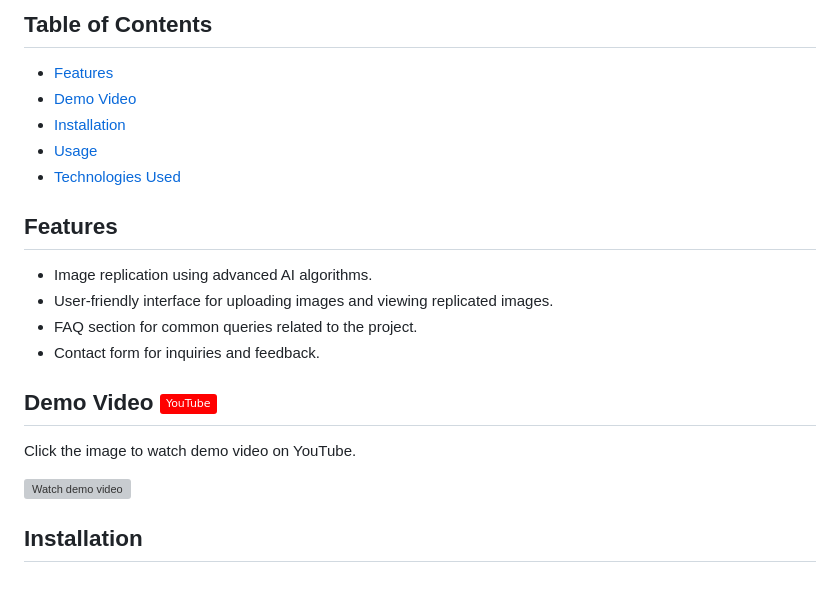
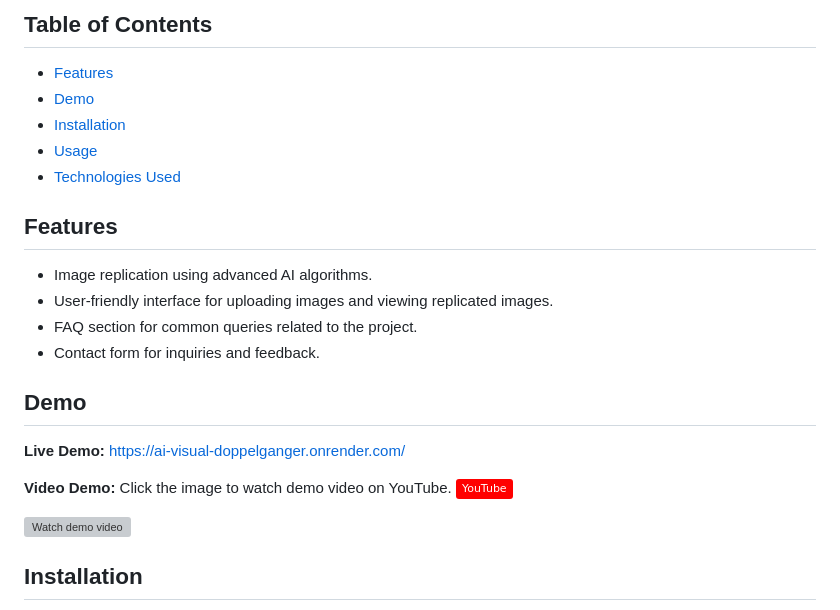
Before and after one commit to Ryo-samurai6340/AIVisualDoppelganger, a Markdown page: README.md, the part around the change. Rendered like a GitHub page; badges without logos; blank space fills up the shorter version; grey boxes are pictures that could not be loaded.

Commit message:
Add live demo link

```diff
--- a/README.md
+++ b/README.md
@@ -3,7 +3,7 @@
 
 ## Table of Contents
 - [Features](#features)
-- [Demo Video](#demo-video)
+- [Demo](#demo)
 - [Installation](#installation)
 - [Usage](#usage)
 - [Technologies Used](#technologies-used)
@@ -14,8 +14,11 @@
 - FAQ section for common queries related to the project.
 - Contact form for inquiries and feedback.
 
-## Demo Video [![YouTube](https://img.shields.io/badge/YouTube-FF0000?style=plastic&logo=youtube&logoColor=white)](https://www.youtube.com/watch?v=VT6eddrVVOA&t=50s)
-Click the image to watch demo video on YouTube.
+## Demo
+**Live Demo:** https://ai-visual-doppelganger.onrender.com/
+
+**Video Demo:**
+Click the image to watch demo video on YouTube. [![YouTube](https://img.shields.io/badge/YouTube-FF0000?style=plastic&logo=youtube&logoColor=white)](https://www.youtube.com/watch?v=VT6eddrVVOA&t=50s)
 
 [![Watch demo video](https://github.com/Ryo-samurai6340/AIVisualDoppelganger-image-replicator/assets/131563887/de8c4d0c-0812-4d55-84ac-09e8ea83de17)](https://www.youtube.com/watch?v=VT6eddrVVOA)
 
```
